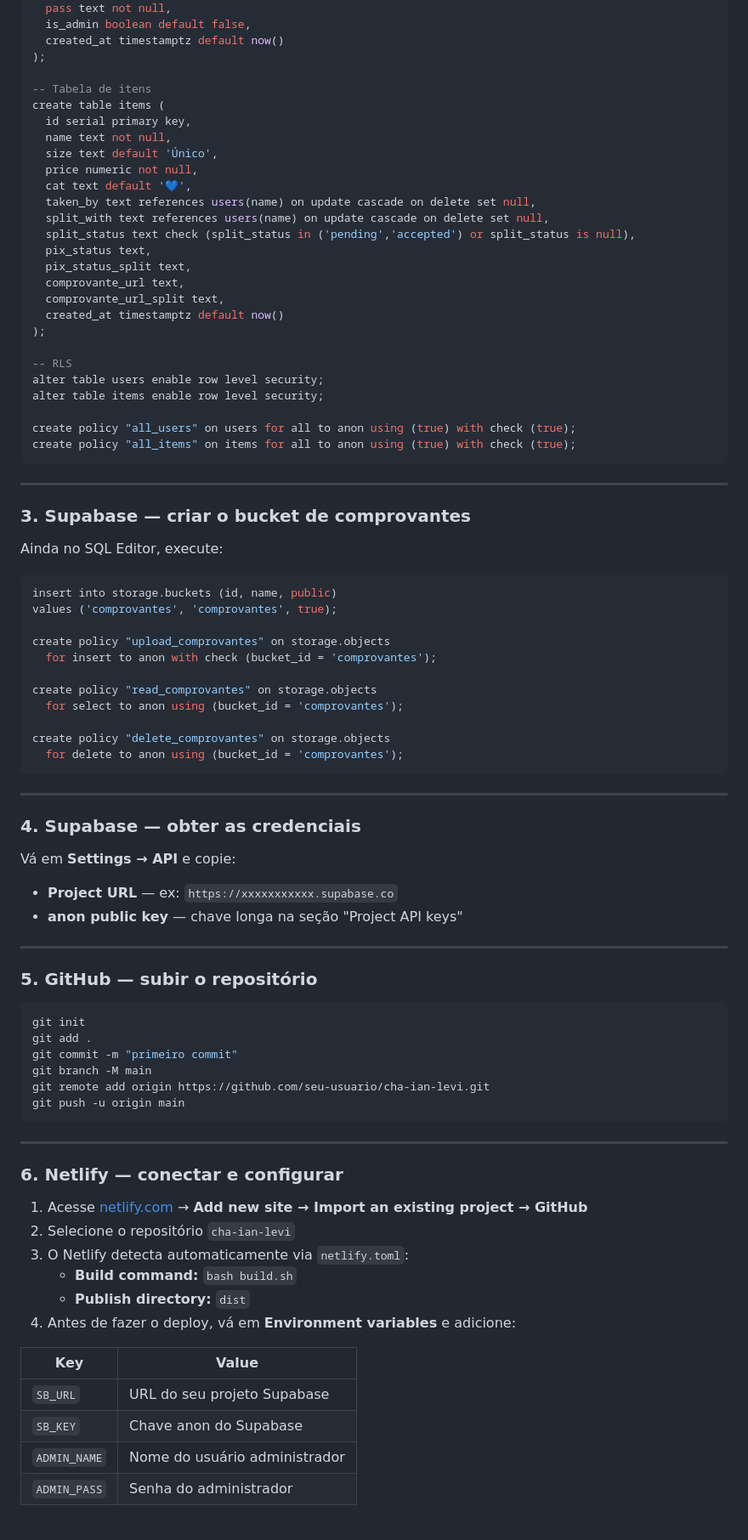
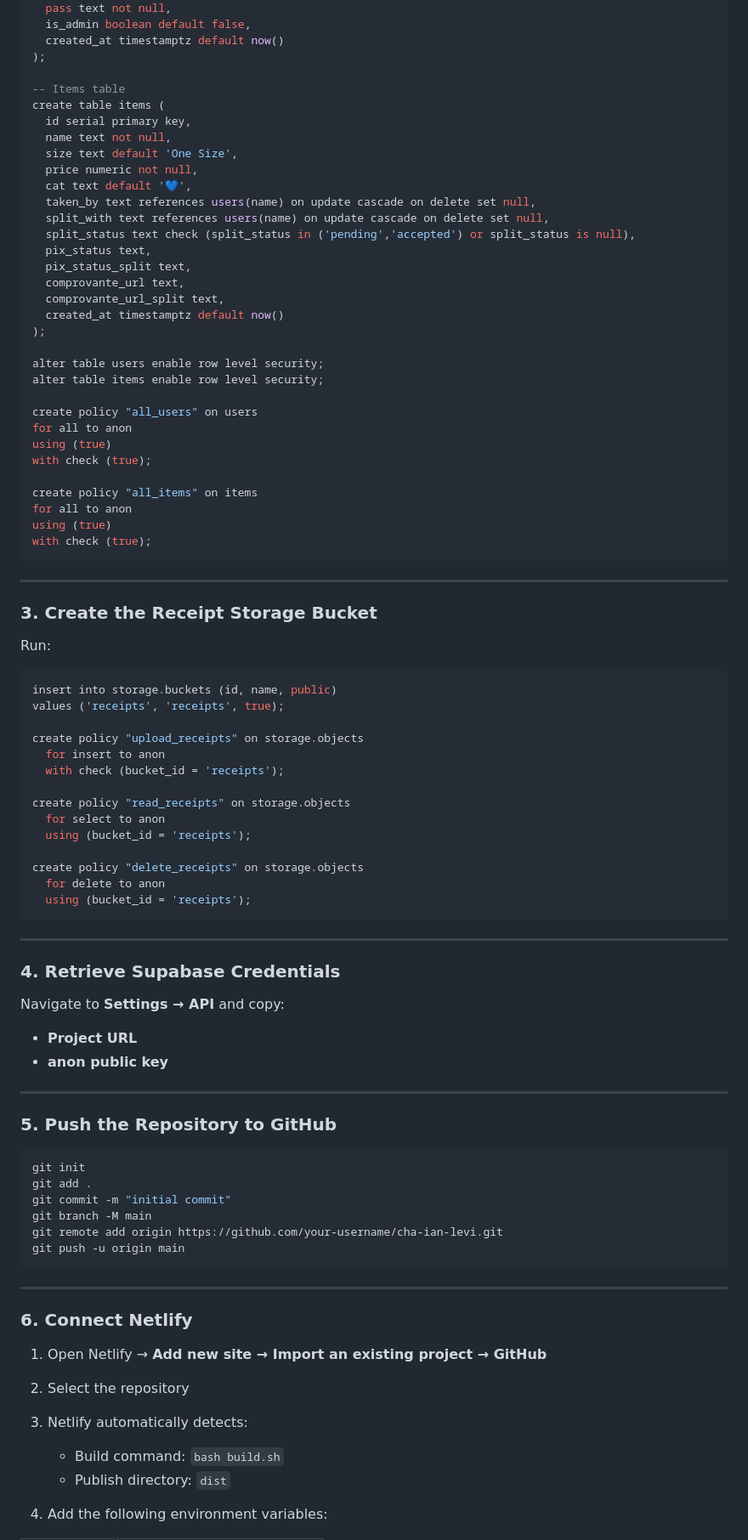
Before and after one commit to igoradriano/my-little-one, a Markdown page: README.md, the part around one of its changes. Shown at 85% size. Drawn GitHub-style.

````diff
--- a/README.md
+++ b/README.md
@@ -72,11 +82,11 @@ create table users (
   created_at timestamptz default now()
 );
 
--- Tabela de itens
+-- Items table
 create table items (
   id serial primary key,
   name text not null,
-  size text default 'Único',
+  size text default 'One Size',
   price numeric not null,
   cat text default '💙',
   taken_by text references users(name) on update cascade on delete set null,
@@ -89,71 +99,74 @@ create table items (
   created_at timestamptz default now()
 );
 
--- RLS
 alter table users enable row level security;
 alter table items enable row level security;
 
-create policy "all_users" on users for all to anon using (true) with check (true);
-create policy "all_items" on items for all to anon using (true) with check (true);
+create policy "all_users" on users
+for all to anon
+using (true)
+with check (true);
+
+create policy "all_items" on items
+for all to anon
+using (true)
+with check (true);
 ```
 
 ---
 
-### 3. Supabase — criar o bucket de comprovantes
+### 3. Create the Receipt Storage Bucket
 
-Ainda no SQL Editor, execute:
+Run:
 
 ```sql
 insert into storage.buckets (id, name, public)
-values ('comprovantes', 'comprovantes', true);
+values ('receipts', 'receipts', true);
 
-create policy "upload_comprovantes" on storage.objects
-  for insert to anon with check (bucket_id = 'comprovantes');
+create policy "upload_receipts" on storage.objects
+  for insert to anon
+  with check (bucket_id = 'receipts');
 
-create policy "read_comprovantes" on storage.objects
-  for select to anon using (bucket_id = 'comprovantes');
+create policy "read_receipts" on storage.objects
+  for select to anon
+  using (bucket_id = 'receipts');
 
-create policy "delete_comprovantes" on storage.objects
-  for delete to anon using (bucket_id = 'comprovantes');
+create policy "delete_receipts" on storage.objects
+  for delete to anon
+  using (bucket_id = 'receipts');
 ```
 
 ---
 
-### 4. Supabase — obter as credenciais
+### 4. Retrieve Supabase Credentials
 
-Vá em **Settings → API** e copie:
+Navigate to **Settings → API** and copy:
 
-- **Project URL** — ex: `https://xxxxxxxxxxx.supabase.co`
-- **anon public key** — chave longa na seção "Project API keys"
+* **Project URL**
+* **anon public key**
 
 ---
 
-### 5. GitHub — subir o repositório
+### 5. Push the Repository to GitHub
 
 ```bash
 git init
 git add .
-git commit -m "primeiro commit"
+git commit -m "initial commit"
 git branch -M main
-git remote add origin https://github.com/seu-usuario/cha-ian-levi.git
+git remote add origin https://github.com/your-username/cha-ian-levi.git
 git push -u origin main
 ```
 
 ---
 
-### 6. Netlify — conectar e configurar
+### 6. Connect Netlify
 
-1. Acesse [netlify.com](https://netlify.com) → **Add new site → Import an existing project → GitHub**
-2. Selecione o repositório `cha-ian-levi`
-3. O Netlify detecta automaticamente via `netlify.toml`:
-   - **Build command:** `bash build.sh`
-   - **Publish directory:** `dist`
-4. Antes de fazer o deploy, vá em **Environment variables** e adicione:
+1. Open Netlify → **Add new site → Import an existing project → GitHub**
+2. Select the repository
+3. Netlify automatically detects:
 
-| Key | Value |
-|---|---|
-| `SB_URL` | URL do seu projeto Supabase |
-| `SB_KEY` | Chave anon do Supabase |
-| `ADMIN_NAME` | Nome do usuário administrador |
-| `ADMIN_PASS` | Senha do administrador |
+   * Build command: `bash build.sh`
+   * Publish directory: `dist`
+4. Add the following environment variables:
 
````
Also changed, not shown: other parts of README.md (+111 -103 lines).
